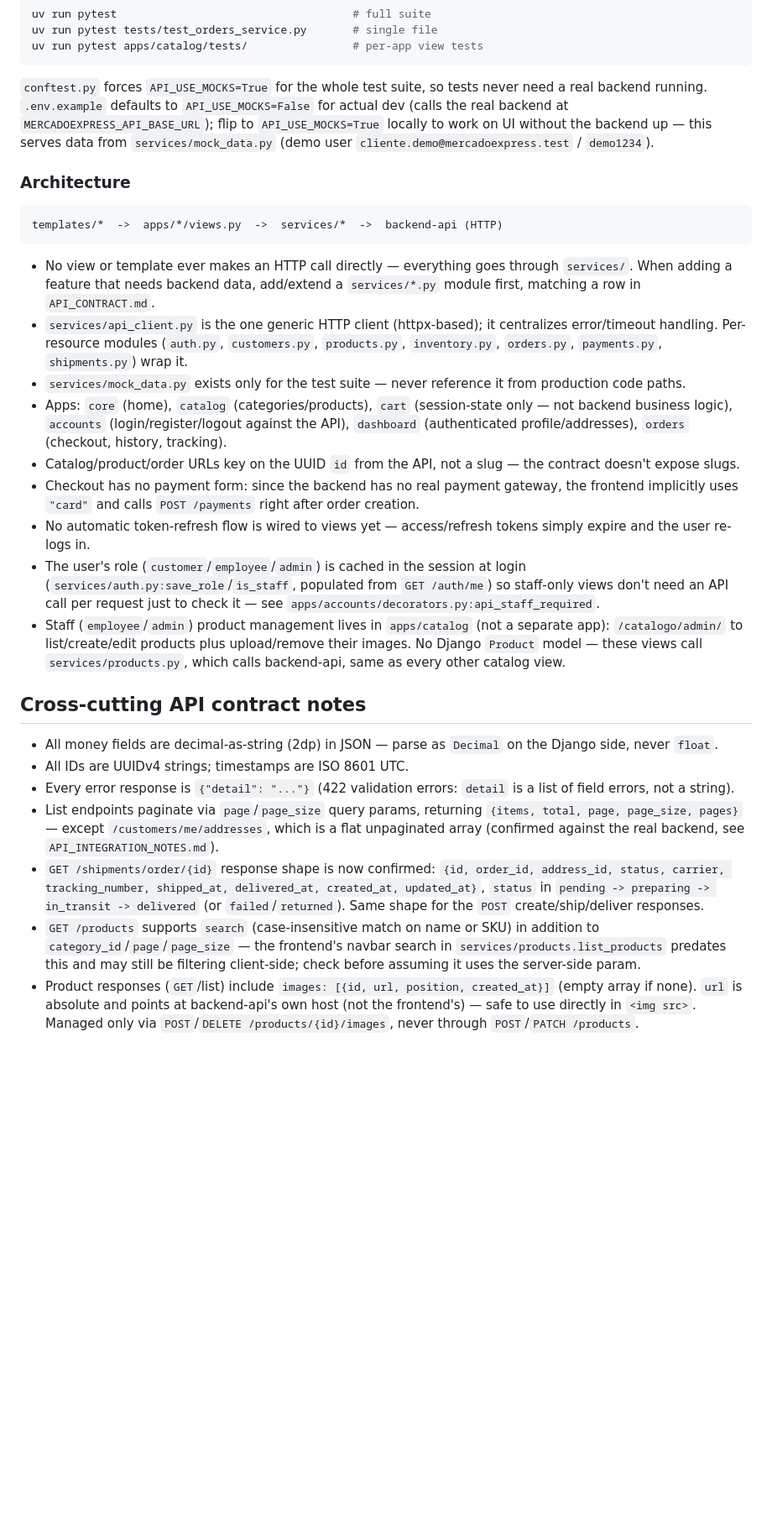
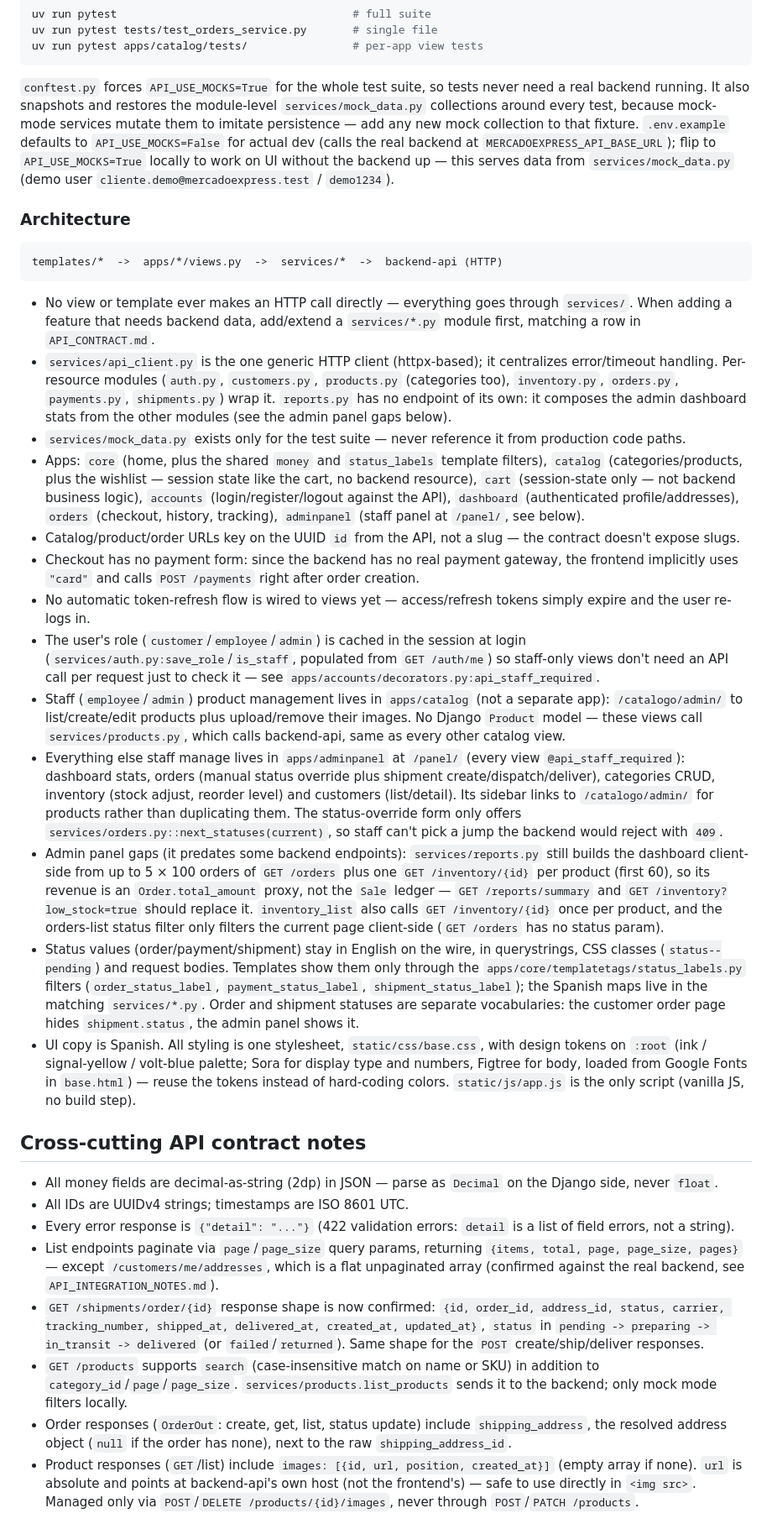
Before and after one commit to AlexNvdz/Mercado-Express, a Markdown page: CLAUDE.md, the part around one of its changes. Shown at 84% size. GitHub-like rendering; blank space fills up the shorter version.

````diff
--- a/CLAUDE.md
+++ b/CLAUDE.md
@@ -81,7 +84,7 @@ uv run pytest tests/test_orders_service.py       # single file
 uv run pytest apps/catalog/tests/                # per-app view tests
 ```
 
-`conftest.py` forces `API_USE_MOCKS=True` for the whole test suite, so tests never need a real backend running. `.env.example` defaults to `API_USE_MOCKS=False` for actual dev (calls the real backend at `MERCADOEXPRESS_API_BASE_URL`); flip to `API_USE_MOCKS=True` locally to work on UI without the backend up — this serves data from `services/mock_data.py` (demo user `cliente.demo@mercadoexpress.test` / `demo1234`).
+`conftest.py` forces `API_USE_MOCKS=True` for the whole test suite, so tests never need a real backend running. It also snapshots and restores the module-level `services/mock_data.py` collections around every test, because mock-mode services mutate them to imitate persistence — add any new mock collection to that fixture. `.env.example` defaults to `API_USE_MOCKS=False` for actual dev (calls the real backend at `MERCADOEXPRESS_API_BASE_URL`); flip to `API_USE_MOCKS=True` locally to work on UI without the backend up — this serves data from `services/mock_data.py` (demo user `cliente.demo@mercadoexpress.test` / `demo1234`).
 
 ### Architecture
 
@@ -90,14 +93,18 @@ templates/*  ->  apps/*/views.py  ->  services/*  ->  backend-api (HTTP)
 ```
 
 - No view or template ever makes an HTTP call directly — everything goes through `services/`. When adding a feature that needs backend data, add/extend a `services/*.py` module first, matching a row in `API_CONTRACT.md`.
-- `services/api_client.py` is the one generic HTTP client (httpx-based); it centralizes error/timeout handling. Per-resource modules (`auth.py`, `customers.py`, `products.py`, `inventory.py`, `orders.py`, `payments.py`, `shipments.py`) wrap it.
+- `services/api_client.py` is the one generic HTTP client (httpx-based); it centralizes error/timeout handling. Per-resource modules (`auth.py`, `customers.py`, `products.py` (categories too), `inventory.py`, `orders.py`, `payments.py`, `shipments.py`) wrap it. `reports.py` has no endpoint of its own: it composes the admin dashboard stats from the other modules (see the admin panel gaps below).
 - `services/mock_data.py` exists only for the test suite — never reference it from production code paths.
-- Apps: `core` (home), `catalog` (categories/products), `cart` (session-state only — not backend business logic), `accounts` (login/register/logout against the API), `dashboard` (authenticated profile/addresses), `orders` (checkout, history, tracking).
+- Apps: `core` (home, plus the shared `money` and `status_labels` template filters), `catalog` (categories/products, plus the wishlist — session state like the cart, no backend resource), `cart` (session-state only — not backend business logic), `accounts` (login/register/logout against the API), `dashboard` (authenticated profile/addresses), `orders` (checkout, history, tracking), `adminpanel` (staff panel at `/panel/`, see below).
 - Catalog/product/order URLs key on the UUID `id` from the API, not a slug — the contract doesn't expose slugs.
 - Checkout has no payment form: since the backend has no real payment gateway, the frontend implicitly uses `"card"` and calls `POST /payments` right after order creation.
 - No automatic token-refresh flow is wired to views yet — access/refresh tokens simply expire and the user re-logs in.
 - The user's role (`customer`/`employee`/`admin`) is cached in the session at login (`services/auth.py:save_role`/`is_staff`, populated from `GET /auth/me`) so staff-only views don't need an API call per request just to check it — see `apps/accounts/decorators.py:api_staff_required`.
 - Staff (`employee`/`admin`) product management lives in `apps/catalog` (not a separate app): `/catalogo/admin/` to list/create/edit products plus upload/remove their images. No Django `Product` model — these views call `services/products.py`, which calls backend-api, same as every other catalog view.
+- Everything else staff manage lives in `apps/adminpanel` at `/panel/` (every view `@api_staff_required`): dashboard stats, orders (manual status override plus shipment create/dispatch/deliver), categories CRUD, inventory (stock adjust, reorder level) and customers (list/detail). Its sidebar links to `/catalogo/admin/` for products rather than duplicating them. The status-override form only offers `services/orders.py::next_statuses(current)`, so staff can't pick a jump the backend would reject with `409`.
+- Admin panel gaps (it predates some backend endpoints): `services/reports.py` still builds the dashboard client-side from up to 5 × 100 orders of `GET /orders` plus one `GET /inventory/{id}` per product (first 60), so its revenue is an `Order.total_amount` proxy, not the `Sale` ledger — `GET /reports/summary` and `GET /inventory?low_stock=true` should replace it. `inventory_list` also calls `GET /inventory/{id}` once per product, and the orders-list status filter only filters the current page client-side (`GET /orders` has no status param).
+- Status values (order/payment/shipment) stay in English on the wire, in querystrings, CSS classes (`status--pending`) and request bodies. Templates show them only through the `apps/core/templatetags/status_labels.py` filters (`order_status_label`, `payment_status_label`, `shipment_status_label`); the Spanish maps live in the matching `services/*.py`. Order and shipment statuses are separate vocabularies: the customer order page hides `shipment.status`, the admin panel shows it.
+- UI copy is Spanish. All styling is one stylesheet, `static/css/base.css`, with design tokens on `:root` (ink / signal-yellow / volt-blue palette; Sora for display type and numbers, Figtree for body, loaded from Google Fonts in `base.html`) — reuse the tokens instead of hard-coding colors. `static/js/app.js` is the only script (vanilla JS, no build step).
 
 ## Cross-cutting API contract notes
 
@@ -106,7 +113,8 @@ templates/*  ->  apps/*/views.py  ->  services/*  ->  backend-api (HTTP)
 - Every error response is `{"detail": "..."}` (422 validation errors: `detail` is a list of field errors, not a string).
 - List endpoints paginate via `page`/`page_size` query params, returning `{items, total, page, page_size, pages}` — except `/customers/me/addresses`, which is a flat unpaginated array (confirmed against the real backend, see `API_INTEGRATION_NOTES.md`).
 - `GET /shipments/order/{id}` response shape is now confirmed: `{id, order_id, address_id, status, carrier, tracking_number, shipped_at, delivered_at, created_at, updated_at}`, `status` in `pending -> preparing -> in_transit -> delivered` (or `failed`/`returned`). Same shape for the `POST` create/ship/deliver responses.
-- `GET /products` supports `search` (case-insensitive match on name or SKU) in addition to `category_id`/`page`/`page_size` — the frontend's navbar search in `services/products.list_products` predates this and may still be filtering client-side; check before assuming it uses the server-side param.
+- `GET /products` supports `search` (case-insensitive match on name or SKU) in addition to `category_id`/`page`/`page_size`. `services/products.list_products` sends it to the backend; only mock mode filters locally.
+- Order responses (`OrderOut`: create, get, list, status update) include `shipping_address`, the resolved address object (`null` if the order has none), next to the raw `shipping_address_id`.
 - Product responses (`GET`/list) include `images: [{id, url, position, created_at}]` (empty array if none). `url` is absolute and points at backend-api's own host (not the frontend's) — safe to use directly in `<img src>`. Managed only via `POST`/`DELETE /products/{id}/images`, never through `POST`/`PATCH /products`.
 
 ## Running both services together
````
Also changed, not shown: other parts of CLAUDE.md (+6 -3 lines).
